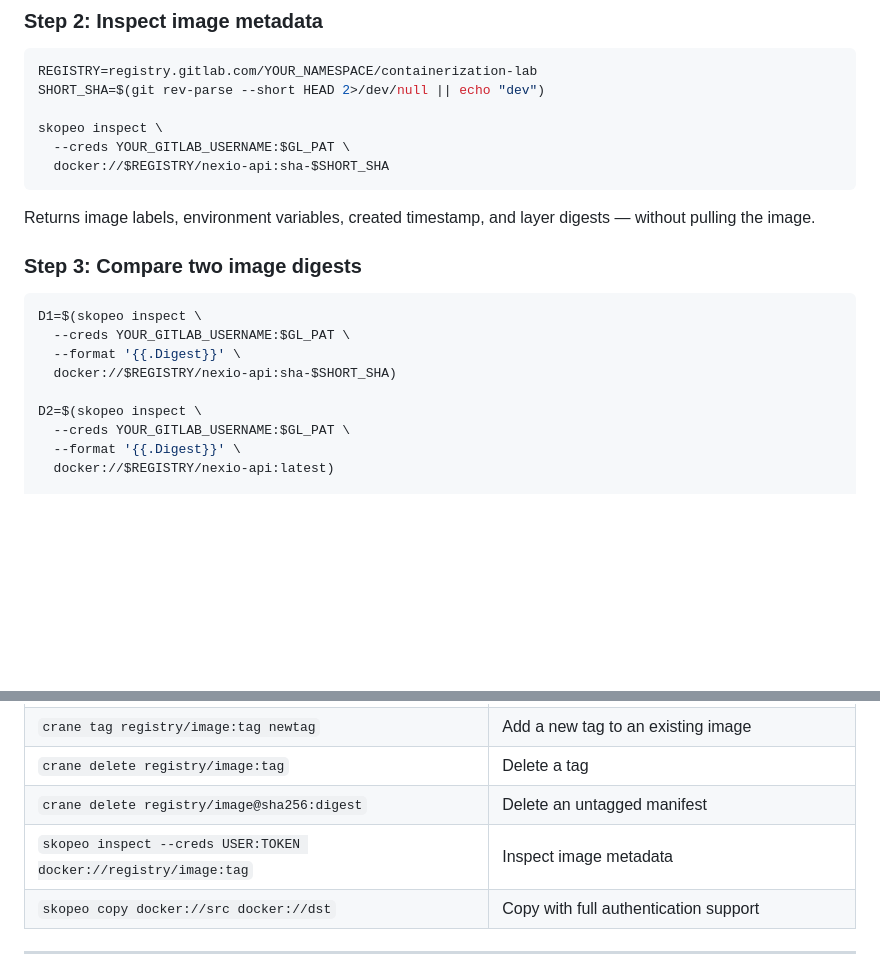
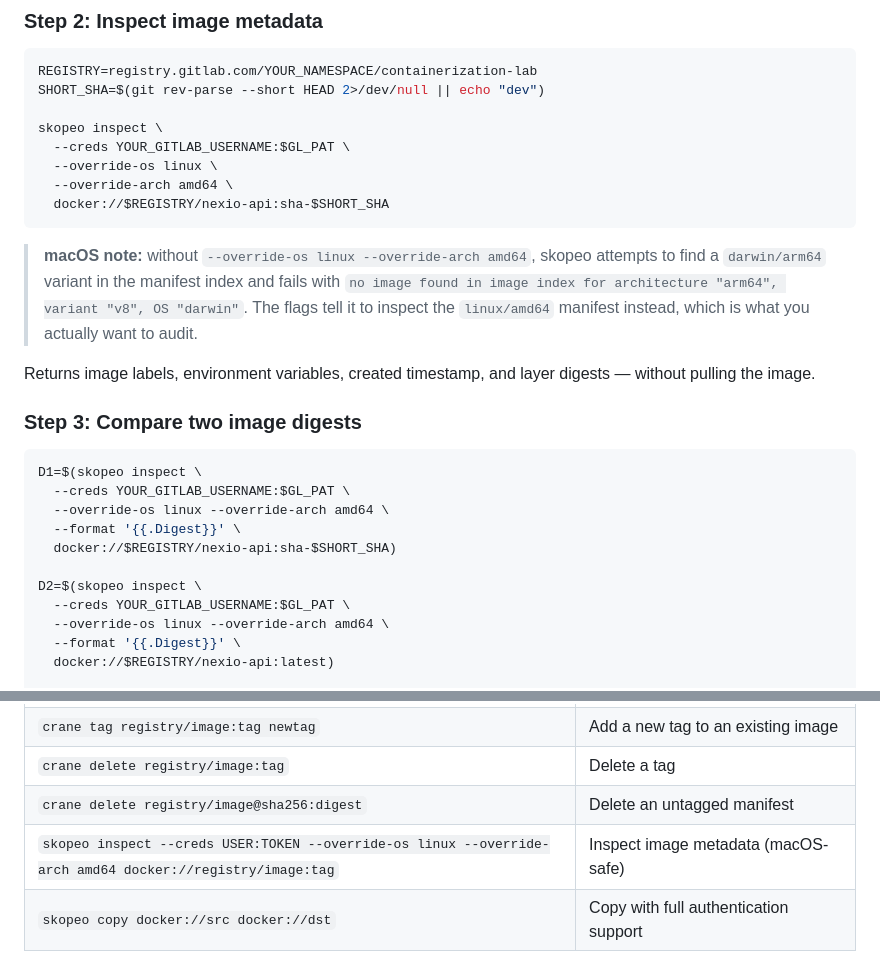
Before and after one commit to wb-platform-engineering-lab/containerization-lab, a Markdown page: phase-6-registry/README.md, 2 parts joined by grey strips. Drawn GitHub-style; blank space fills up the shorter version.

Commit message:
fix(phase-6): add --override-os/arch to skopeo inspect for macOS
skopeo on darwin/arm64 tries to resolve a darwin/arm64 variant from the
manifest index and fails when only linux/amd64 exists. Add
--override-os linux --override-arch amd64 to all skopeo inspect calls
and update the cheatsheet entry. Added an inline callout explaining why
the flags are needed.

Co-Authored-By: Claude Sonnet 4.6 <noreply@anthropic.com>

````diff
--- a/phase-6-registry/README.md
+++ b/phase-6-registry/README.md
@@ -343,8 +343,12 @@ SHORT_SHA=$(git rev-parse --short HEAD 2>/dev/null || echo "dev")
 
 skopeo inspect \
   --creds YOUR_GITLAB_USERNAME:$GL_PAT \
+  --override-os linux \
+  --override-arch amd64 \
   docker://$REGISTRY/nexio-api:sha-$SHORT_SHA
 ```
+
+> **macOS note:** without `--override-os linux --override-arch amd64`, skopeo attempts to find a `darwin/arm64` variant in the manifest index and fails with `no image found in image index for architecture "arm64", variant "v8", OS "darwin"`. The flags tell it to inspect the `linux/amd64` manifest instead, which is what you actually want to audit.
 
 Returns image labels, environment variables, created timestamp, and layer digests — without pulling the image.
 
@@ -353,11 +357,13 @@ Returns image labels, environment variables, created timestamp, and layer digest
 ```bash
 D1=$(skopeo inspect \
   --creds YOUR_GITLAB_USERNAME:$GL_PAT \
+  --override-os linux --override-arch amd64 \
   --format '{{.Digest}}' \
   docker://$REGISTRY/nexio-api:sha-$SHORT_SHA)
 
 D2=$(skopeo inspect \
   --creds YOUR_GITLAB_USERNAME:$GL_PAT \
+  --override-os linux --override-arch amd64 \
   --format '{{.Digest}}' \
   docker://$REGISTRY/nexio-api:latest)
 
@@ -564,7 +570,7 @@ Once `v1.2.3` is pushed, it cannot be overwritten — immutable by policy, not j
 | `crane tag registry/image:tag newtag` | Add a new tag to an existing image |
 | `crane delete registry/image:tag` | Delete a tag |
 | `crane delete registry/image@sha256:digest` | Delete an untagged manifest |
-| `skopeo inspect --creds USER:TOKEN docker://registry/image:tag` | Inspect image metadata |
+| `skopeo inspect --creds USER:TOKEN --override-os linux --override-arch amd64 docker://registry/image:tag` | Inspect image metadata (macOS-safe) |
 | `skopeo copy docker://src docker://dst` | Copy with full authentication support |
 
 ---
````
